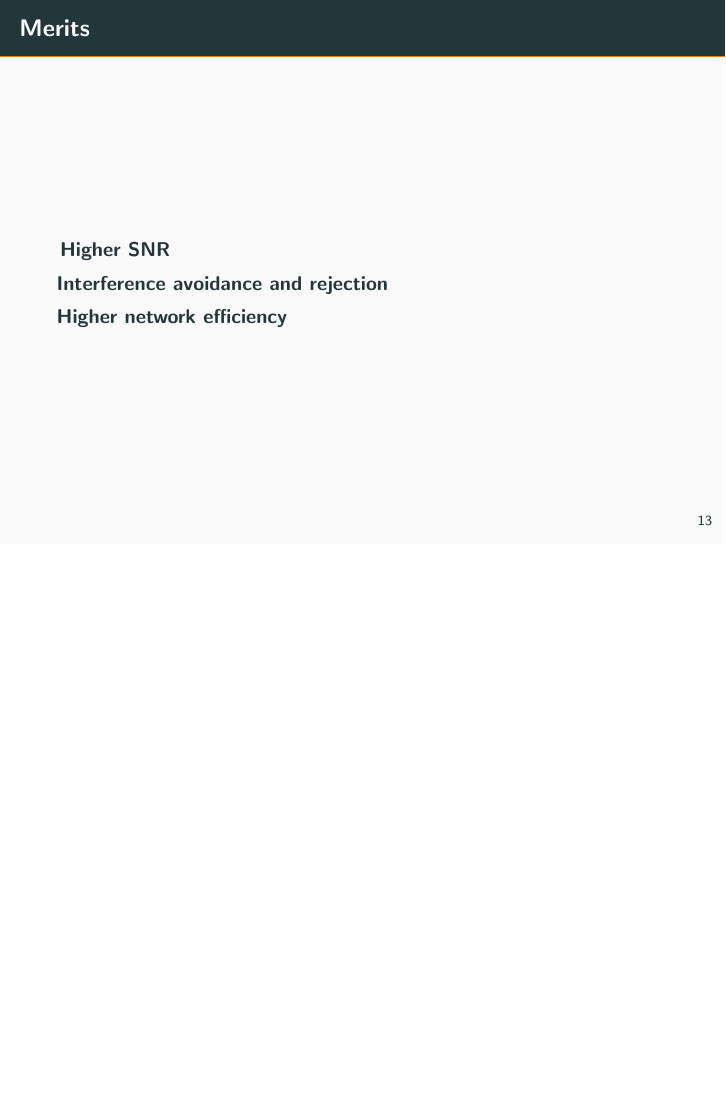
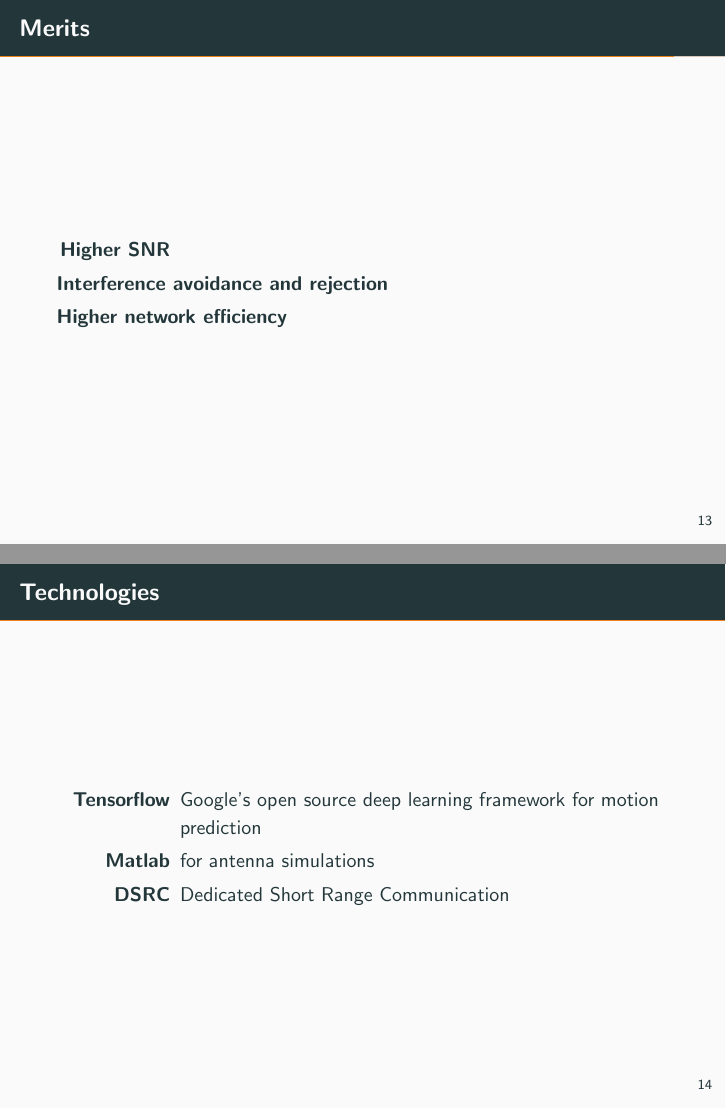
Before and after one commit to Clifford-Beta/adaptive-beamforming, LaTeX slides (concept.tex): page 21 of 23 before the commit and pages 21 and 22 of 24 after it, the two joined at a grey line, the shorter picture padded with empty space. Compiled offline with pdfLaTeX.

Commit message:
added a technologies slide
Signed-off-by: Clifford Beta <betaclifford@gmail.com>

```diff
--- a/concept.tex
+++ b/concept.tex
@@ -250,9 +250,17 @@
 		\item [Higher SNR]
 		%The highly directional transmission improves the link budget, this increasing the range, both open-space and for indoor penetration
 		\item [Interference avoidance and rejection]
-		%Beamforming overcomes external and internal (CCI) interference by exploiting the spatial properties of the antennas. Since the interference comes from a certain direction, the 				beamformer can apply a nulling technique ? send a ?null? towards the interferer, canceling it out.
+		%Beamforming overcomes external and internal (CCI) interference by exploiting the spatial properties of the antennas. Since the interference comes from a certain direction, the beamformer can apply a nulling technique ? send a ?null? towards the interferer, canceling it out.
 		\item [Higher network efficiency]
-		%By significantly reducing the CCI, beamforming can allow much denser deployments than single antenna systems. Thanks to higher link budget, the likelihood of running high-order 				modulations (64QAM, 16QAM) is much higher even at the edges of the cell. Overall capacity is greatly improved.
+		%By significantly reducing the CCI, beamforming can allow much denser deployments than single antenna systems. Thanks to higher link budget, the likelihood of running high-order modulations (64QAM, 16QAM) is much higher even at the edges of the cell. Overall capacity is greatly improved.
+	\end{description}
+\end{frame}
+
+\begin{frame}{Technologies}
+	\begin{description}
+		\item [Tensorflow]  Google's open source deep learning framework for motion prediction
+		\item [Matlab] for antenna simulations
+		\item [DSRC] Dedicated Short Range Communication
 	\end{description}
 \end{frame}
 
```
Also changed, not shown: abstract.pdf, concept.pdf.
